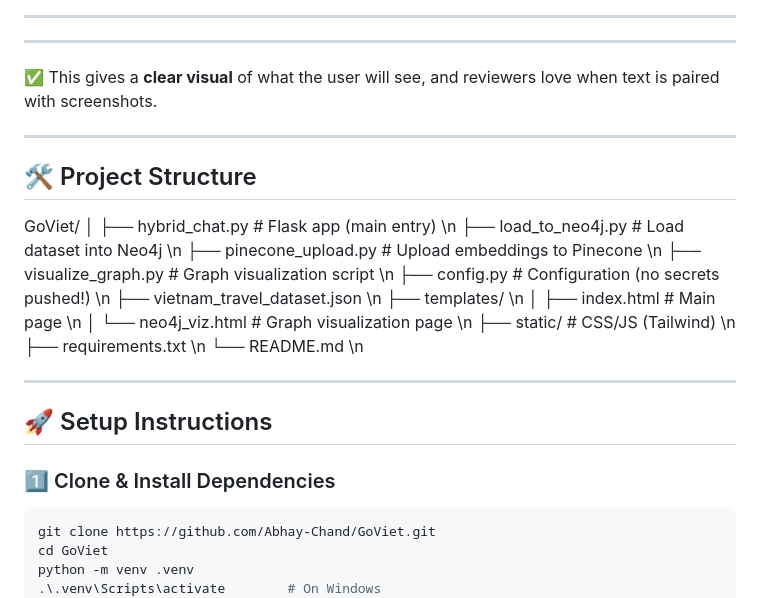
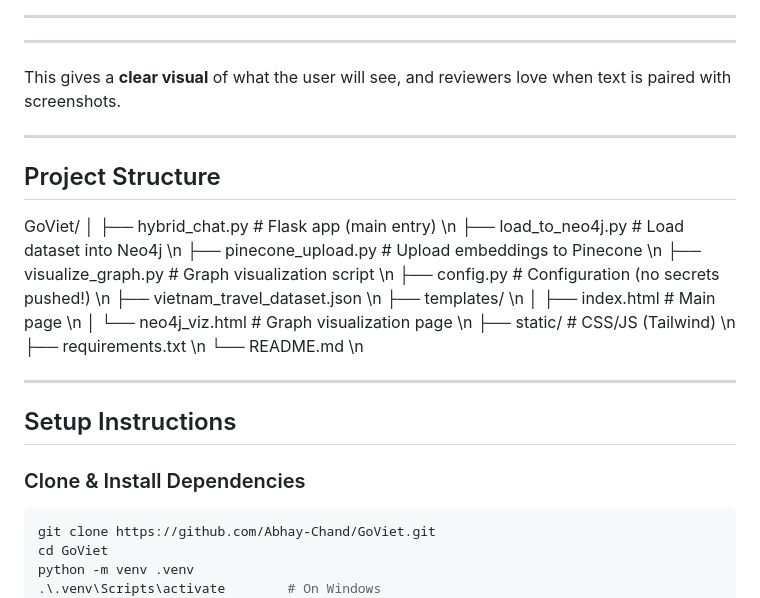
Before and after one commit to Abhay-Chand/GoViet, a Markdown page: README.md, the part around one of its changes. Rendered like a GitHub page.

````diff
--- a/README.md
+++ b/README.md
@@ -111,13 +111,13 @@ GoViet uses both because:
 
 ---
 
-✅ This gives a **clear visual** of what the user will see, and reviewers love when text is paired with screenshots.
+ This gives a **clear visual** of what the user will see, and reviewers love when text is paired with screenshots.
 
 
 
 ---
 
-## 🛠 Project Structure
+##  Project Structure
 
 GoViet/
 │
@@ -138,9 +138,9 @@ GoViet/
 
 ---
 
-## 🚀 Setup Instructions
+##  Setup Instructions
 
-### 1️⃣ Clone & Install Dependencies
+###  Clone & Install Dependencies
 ```bash
 git clone https://github.com/Abhay-Chand/GoViet.git
 cd GoViet
````
Also changed, not shown: other parts of README.md (+16 -16 lines).
